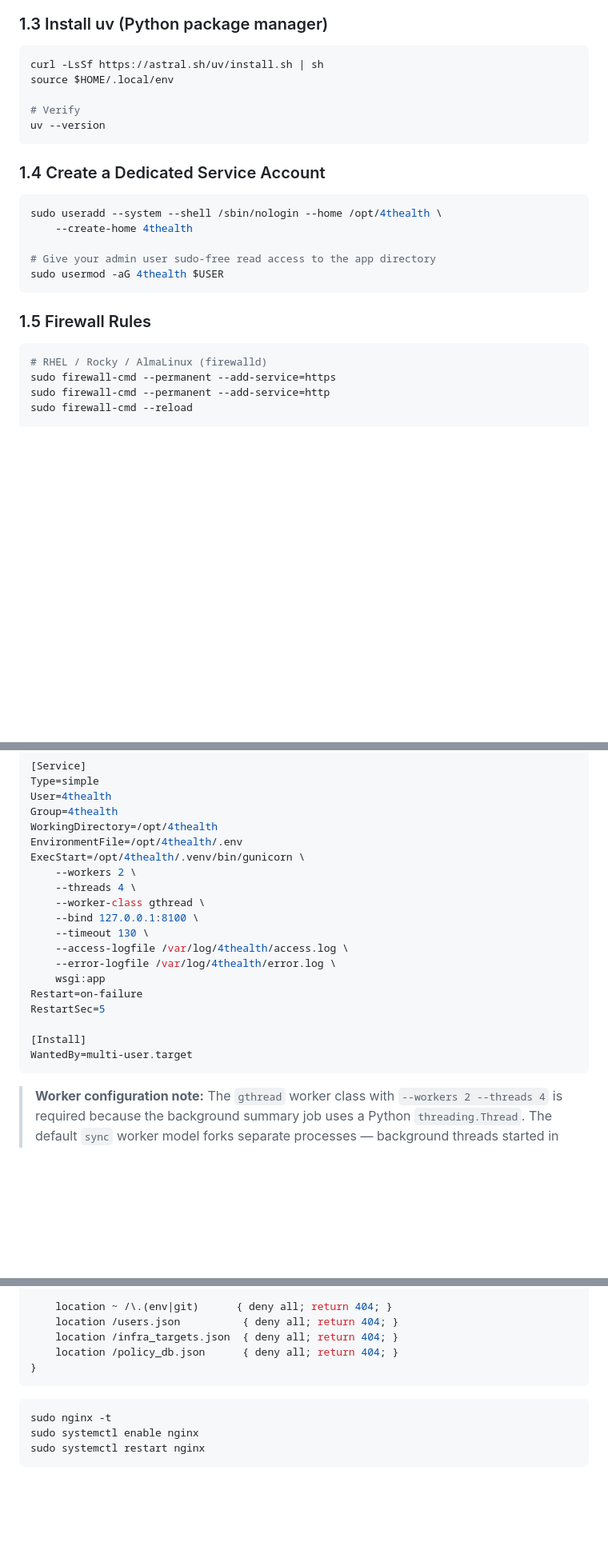
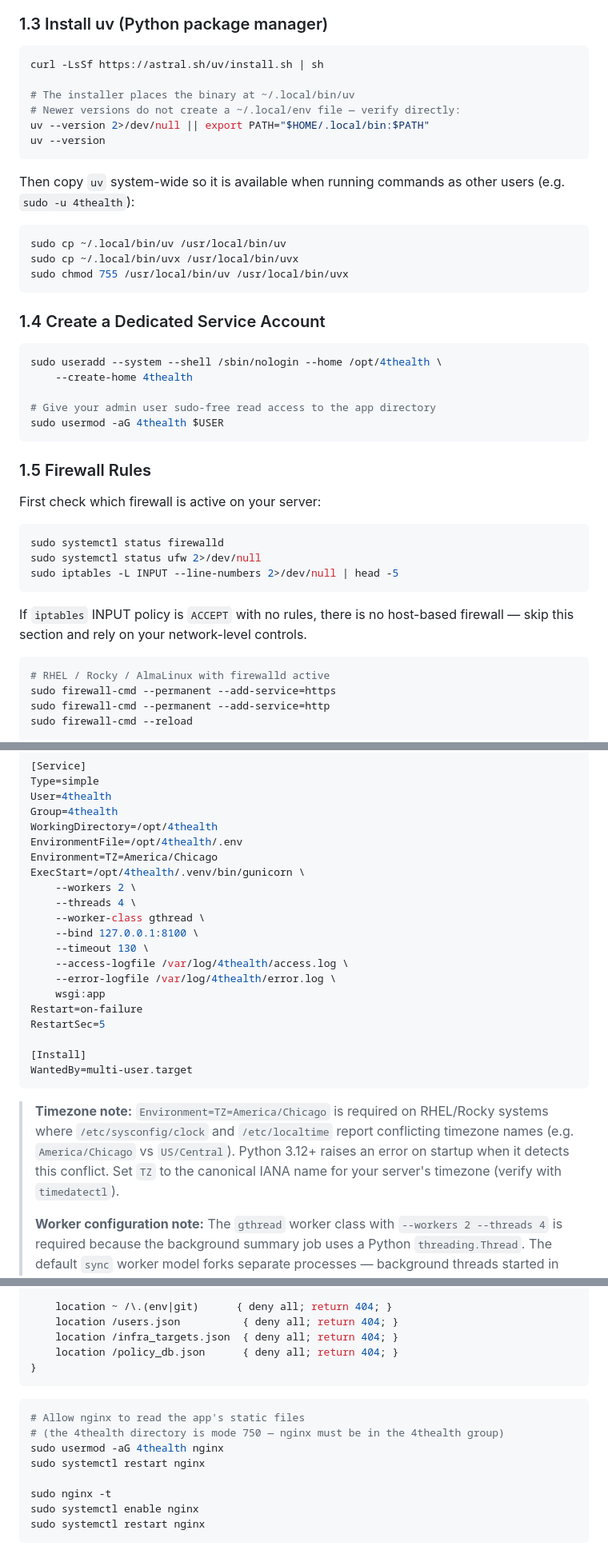
Before and after one commit to gatecrest-labs/4thealth, a Markdown page: production.md, 3 parts joined by grey strips. Shown at 80% size. Drawn GitHub-style; blank space fills up the shorter version.

````diff
--- a/production.md
+++ b/production.md
@@ -47,10 +47,19 @@ sudo apt-get install -y git curl openssl nginx python3 python3-pip \
 
 ```bash
 curl -LsSf https://astral.sh/uv/install.sh | sh
-source $HOME/.local/env
-
-# Verify
+
+# The installer places the binary at ~/.local/bin/uv
+# Newer versions do not create a ~/.local/env file — verify directly:
+uv --version 2>/dev/null || export PATH="$HOME/.local/bin:$PATH"
 uv --version
+```
+
+Then copy `uv` system-wide so it is available when running commands as other users (e.g. `sudo -u 4thealth`):
+
+```bash
+sudo cp ~/.local/bin/uv /usr/local/bin/uv
+sudo cp ~/.local/bin/uvx /usr/local/bin/uvx
+sudo chmod 755 /usr/local/bin/uv /usr/local/bin/uvx
 ```
 
 ### 1.4 Create a Dedicated Service Account
@@ -65,8 +74,18 @@ sudo usermod -aG 4thealth $USER
 
 ### 1.5 Firewall Rules
 
-```bash
-# RHEL / Rocky / AlmaLinux (firewalld)
+First check which firewall is active on your server:
+
+```bash
+sudo systemctl status firewalld
+sudo systemctl status ufw 2>/dev/null
+sudo iptables -L INPUT --line-numbers 2>/dev/null | head -5
+```
+
+If `iptables` INPUT policy is `ACCEPT` with no rules, there is no host-based firewall — skip this section and rely on your network-level controls.
+
+```bash
+# RHEL / Rocky / AlmaLinux with firewalld active
 sudo firewall-cmd --permanent --add-service=https
 sudo firewall-cmd --permanent --add-service=http
 sudo firewall-cmd --reload
@@ -217,6 +250,7 @@ User=4thealth
 Group=4thealth
 WorkingDirectory=/opt/4thealth
 EnvironmentFile=/opt/4thealth/.env
+Environment=TZ=America/Chicago
 ExecStart=/opt/4thealth/.venv/bin/gunicorn \
     --workers 2 \
     --threads 4 \
@@ -233,6 +267,11 @@ RestartSec=5
 WantedBy=multi-user.target
 ```
 
+> **Timezone note:** `Environment=TZ=America/Chicago` is required on RHEL/Rocky systems where
+> `/etc/sysconfig/clock` and `/etc/localtime` report conflicting timezone names (e.g. `America/Chicago`
+> vs `US/Central`). Python 3.12+ raises an error on startup when it detects this conflict. Set `TZ` to
+> the canonical IANA name for your server's timezone (verify with `timedatectl`).
+>
 > **Worker configuration note:** The `gthread` worker class with `--workers 2 --threads 4` is required because the background summary job uses a Python `threading.Thread`. The default `sync` worker model forks separate processes — background threads started in the parent do not transfer to child workers, which means the summary job would never start. The `gthread` model shares in-process threads, so APScheduler and the summary job run correctly in each worker. If you need more concurrency, increase `--threads` rather than `--workers`.
 >
 > **Timeout rationale:** `--timeout 130` is set to match the FMG client's worst-case paginated request ceiling (120 s per page fetch in `_get_paged`) plus a 10 s buffer. This ensures gunicorn never kills a thread that is legitimately waiting on a slow FortiManager response. The Nginx `proxy_read_timeout 140s` sits 10 s above the gunicorn timeout so Nginx never cuts the upstream connection before gunicorn has had a chance to return a proper error response. If a user closes their browser mid-request, the in-flight thread continues to run until the FMG call completes and then exits cleanly — all FMG sessions are closed by the context manager (`with make_client()`) regardless of whether the response is delivered.
@@ -314,6 +353,11 @@ server {
 ```
 
 ```bash
+# Allow nginx to read the app's static files
+# (the 4thealth directory is mode 750 — nginx must be in the 4thealth group)
+sudo usermod -aG 4thealth nginx
+sudo systemctl restart nginx
+
 sudo nginx -t
 sudo systemctl enable nginx
 sudo systemctl restart nginx
````
Also changed, not shown: other parts of production.md (+34 -20 lines).
